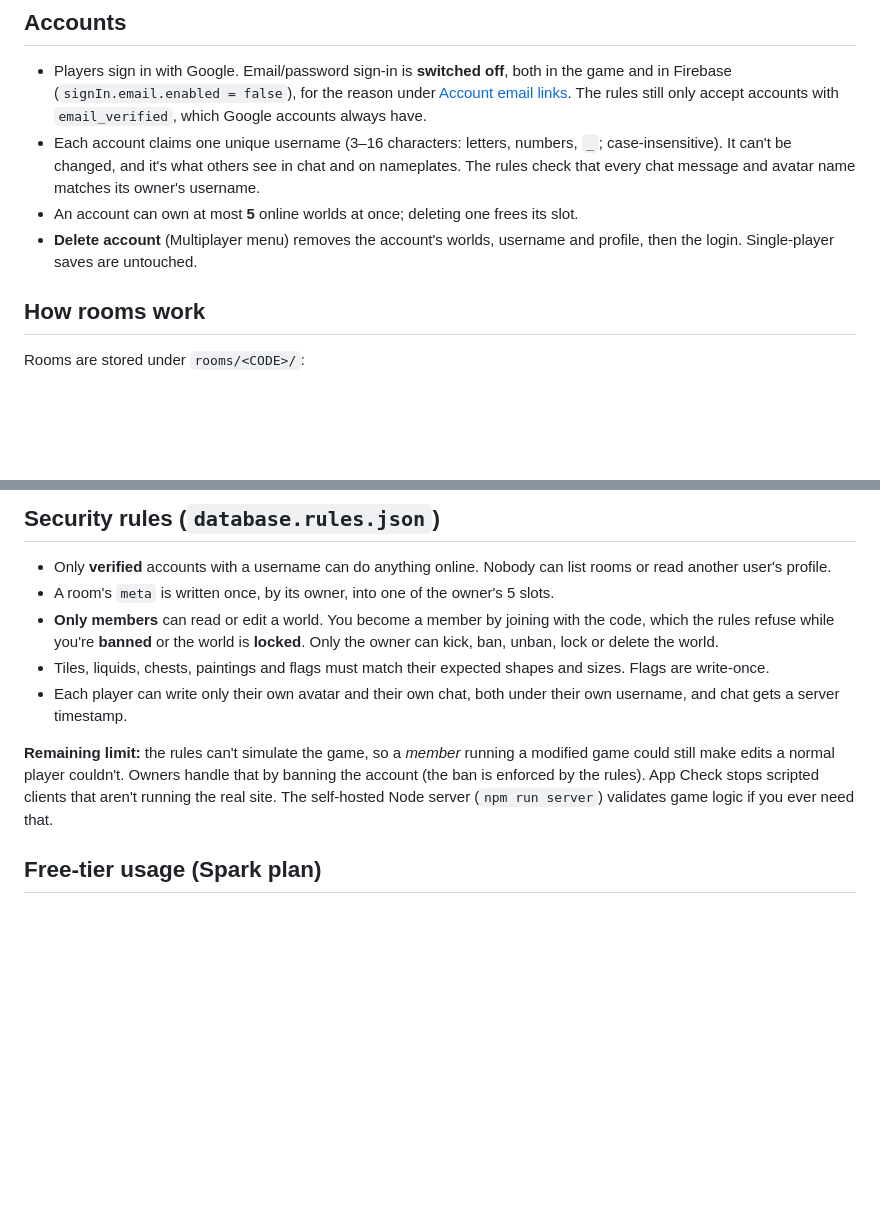
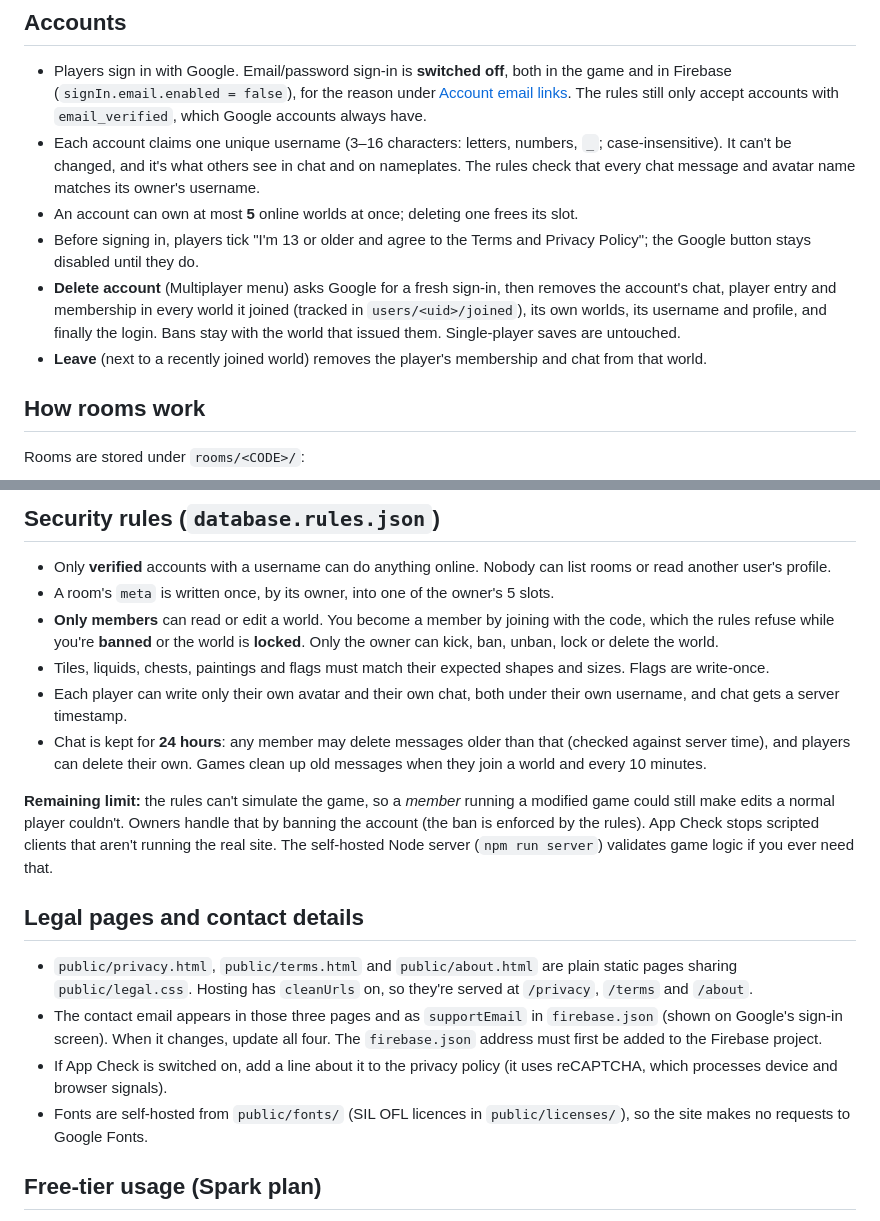
Before and after one commit to tomblackburnn/veinreach, a Markdown page: docs/DEPLOYMENT.md, 2 parts joined by grey strips. Drawn GitHub-style; blank space fills up the shorter version.

Commit message:
docs: record the privacy, legal and accessibility changes

```diff
--- a/docs/DEPLOYMENT.md
+++ b/docs/DEPLOYMENT.md
@@ -50,7 +50,9 @@ npx tsx scripts/online-smoke.ts   # 40 scripted checks: accounts, membership, ki
 - Players sign in with Google. Email/password sign-in is **switched off**, both in the game and in Firebase (`signIn.email.enabled = false`), for the reason under [Account email links](#account-email-links). The rules still only accept accounts with `email_verified`, which Google accounts always have.
 - Each account claims one unique username (3–16 characters: letters, numbers, `_`; case-insensitive). It can't be changed, and it's what others see in chat and on nameplates. The rules check that every chat message and avatar name matches its owner's username.
 - An account can own at most **5** online worlds at once; deleting one frees its slot.
-- **Delete account** (Multiplayer menu) removes the account's worlds, username and profile, then the login. Single-player saves are untouched.
+- Before signing in, players tick "I'm 13 or older and agree to the Terms and Privacy Policy"; the Google button stays disabled until they do.
+- **Delete account** (Multiplayer menu) asks Google for a fresh sign-in, then removes the account's chat, player entry and membership in every world it joined (tracked in `users/<uid>/joined`), its own worlds, its username and profile, and finally the login. Bans stay with the world that issued them. Single-player saves are untouched.
+- **Leave** (next to a recently joined world) removes the player's membership and chat from that world.
 
 ## How rooms work
 
@@ -108,8 +110,16 @@ Joining a room works like this:
 - **Only members** can read or edit a world. You become a member by joining with the code, which the rules refuse while you're **banned** or the world is **locked**. Only the owner can kick, ban, unban, lock or delete the world.
 - Tiles, liquids, chests, paintings and flags must match their expected shapes and sizes. Flags are write-once.
 - Each player can write only their own avatar and their own chat, both under their own username, and chat gets a server timestamp.
+- Chat is kept for **24 hours**: any member may delete messages older than that (checked against server time), and players can delete their own. Games clean up old messages when they join a world and every 10 minutes.
 
 **Remaining limit:** the rules can't simulate the game, so a *member* running a modified game could still make edits a normal player couldn't. Owners handle that by banning the account (the ban is enforced by the rules). App Check stops scripted clients that aren't running the real site. The self-hosted Node server (`npm run server`) validates game logic if you ever need that.
+
+## Legal pages and contact details
+
+- `public/privacy.html`, `public/terms.html` and `public/about.html` are plain static pages sharing `public/legal.css`. Hosting has `cleanUrls` on, so they're served at `/privacy`, `/terms` and `/about`.
+- The contact email appears in those three pages and as `supportEmail` in `firebase.json` (shown on Google's sign-in screen). When it changes, update all four. The `firebase.json` address must first be added to the Firebase project.
+- If App Check is switched on, add a line about it to the privacy policy (it uses reCAPTCHA, which processes device and browser signals).
+- Fonts are self-hosted from `public/fonts/` (SIL OFL licences in `public/licenses/`), so the site makes no requests to Google Fonts.
 
 ## Free-tier usage (Spark plan)
 
```
Also changed, not shown: docs/PROGRESS.md (+8 -0 lines).
